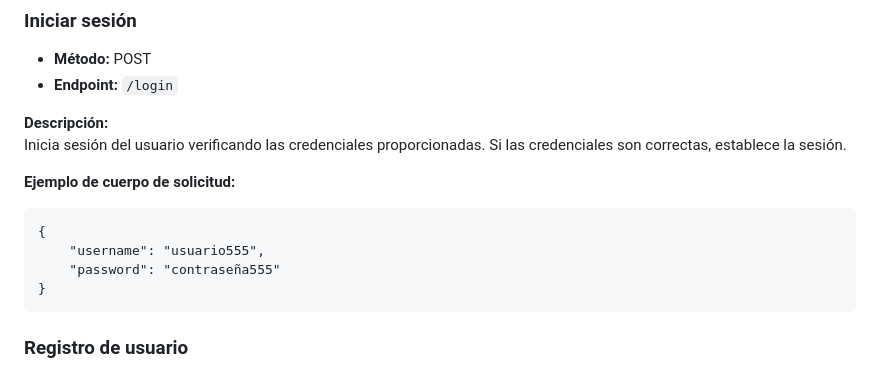
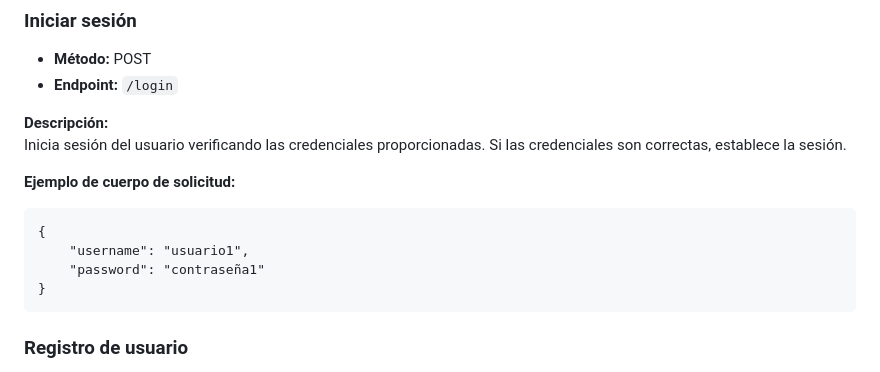
Before and after one commit to AlejoPinatti/efi_2_python_backend, a Markdown page: README.md, the part around the change. Drawn GitHub-style.

````diff
--- a/README.md
+++ b/README.md
@@ -30,8 +30,8 @@ Inicia sesión del usuario verificando las credenciales proporcionadas. Si las c
 **Ejemplo de cuerpo de solicitud:**
 ```html
 {
-    "username": "usuario555",
-    "password": "contraseña555"
+    "username": "usuario1",
+    "password": "contraseña1"
 }
 ```
 ### Registro de usuario
````
